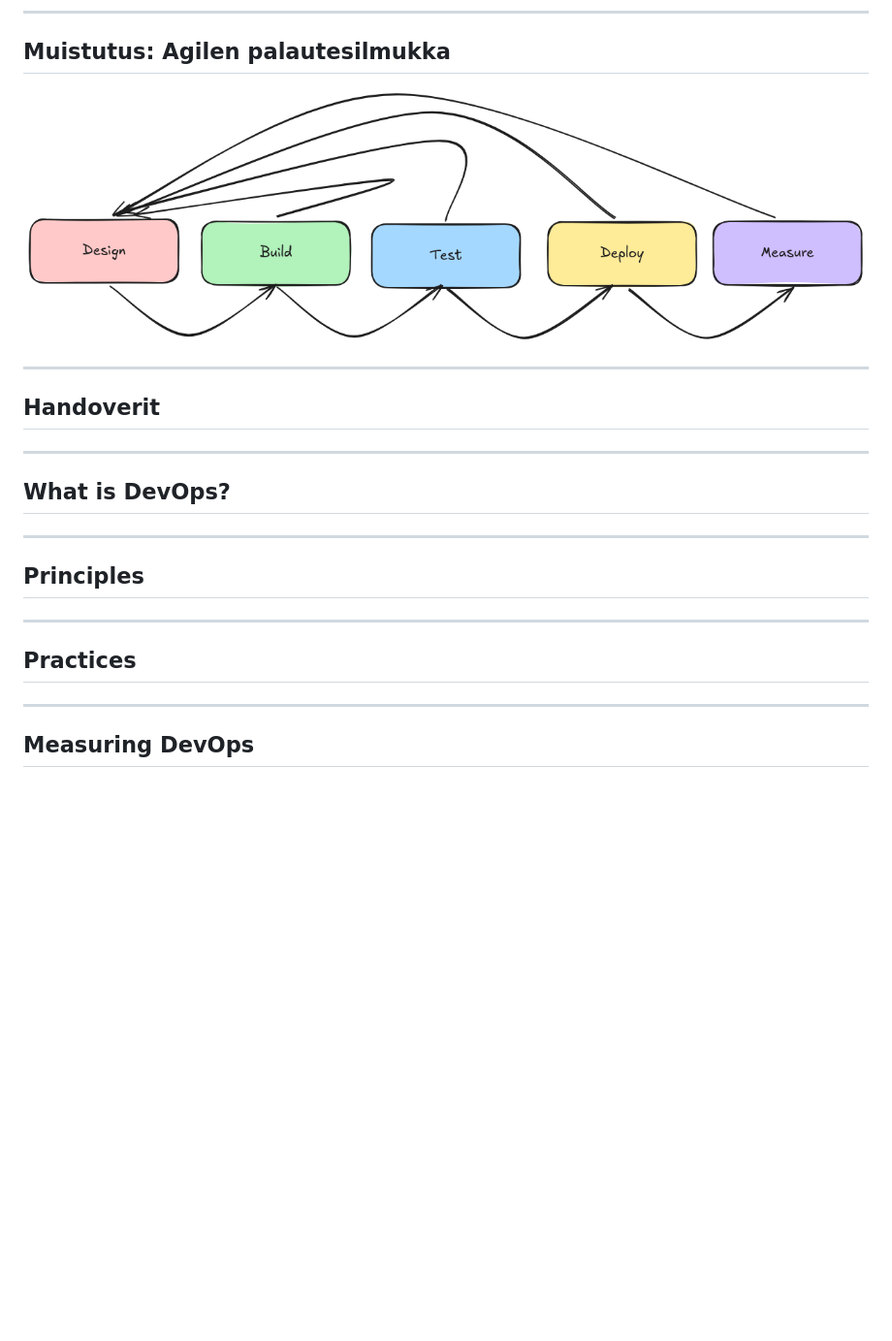
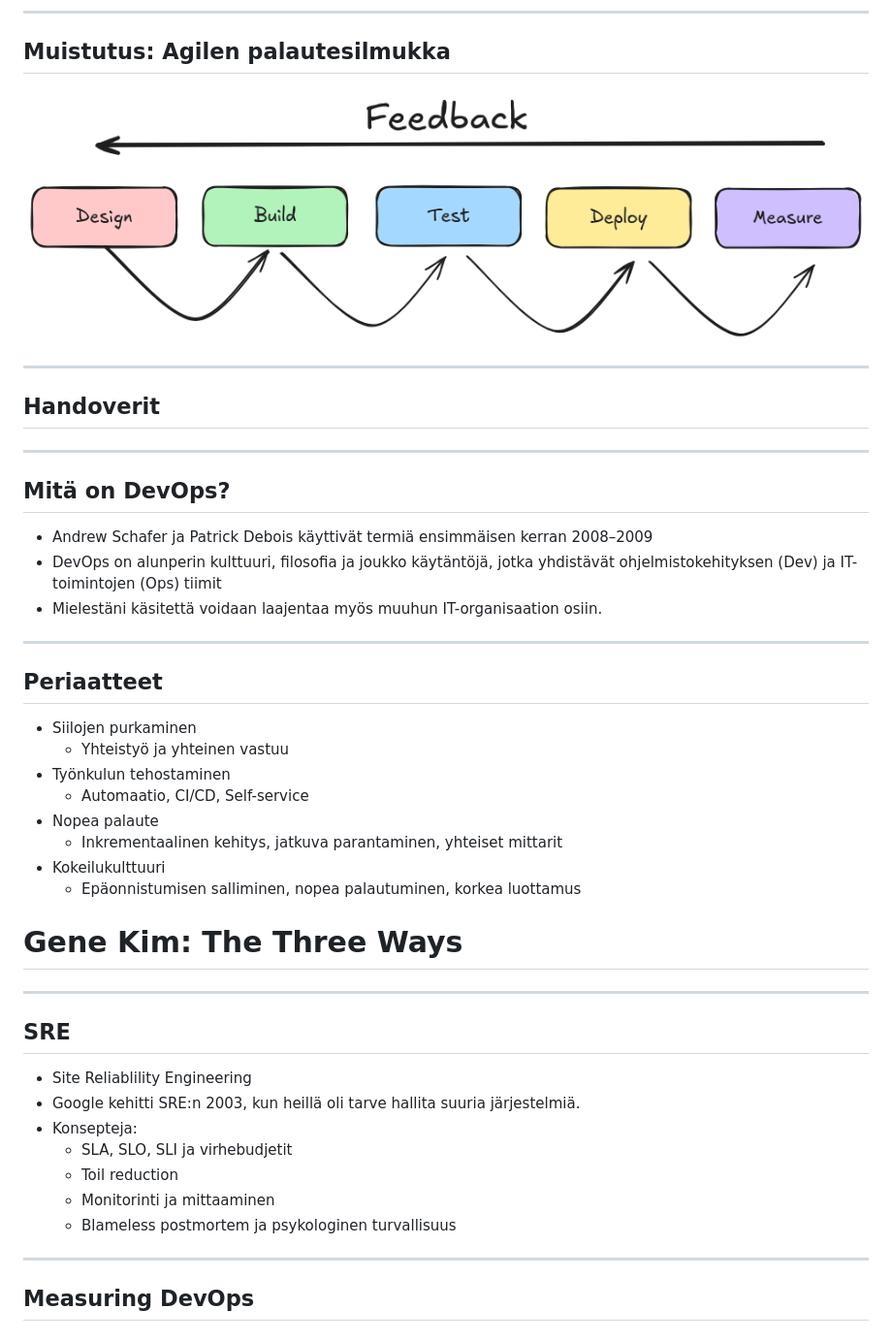
Before and after one commit to Fleuri/devops-presentation-hy, a Markdown page: ohtuprese/pages/devops.md, the part around the change. Shown at 97% size. GitHub-like rendering; pictures changed too: ohtuprese/images/agile-feedback-loop.png; blank space fills up the shorter version.

Commit message:
Devops Slides started

```diff
--- a/ohtuprese/pages/devops.md
+++ b/ohtuprese/pages/devops.md
@@ -44,16 +44,40 @@ Sama tilanne kuin "Prosessin sidosryhmät" -dian: samat laatikot ja samat muutok
 
 ---
 
-## What is DevOps?
+## Mitä on DevOps?
+
+- Andrew Schafer ja Patrick Debois käyttivät termiä ensimmäisen kerran 2008–2009
+- DevOps on alunperin kulttuuri, filosofia ja joukko käytäntöjä, jotka yhdistävät ohjelmistokehityksen (Dev) ja IT-toimintojen (Ops) tiimit
+- Mielestäni käsitettä voidaan laajentaa myös muuhun IT-organisaation osiin.
 
 ---
 
-## Principles
+## Periaatteet
+ - Siilojen purkaminen
+   - Yhteistyö ja yhteinen vastuu
+ - Työnkulun tehostaminen
+   - Automaatio, CI/CD, Self-service
+ - Nopea palaute
+   - Inkrementaalinen kehitys, jatkuva parantaminen, yhteiset mittarit
+ - Kokeilukulttuuri
+   - Epäonnistumisen salliminen, nopea palautuminen, korkea luottamus
 
+
+<h1 v-click class="text-center underline mt-12"> Gene Kim: The Three Ways </h1>
+
+<!--
+Nopea palautuminen toistoilla. 20% ajasta non-functional tekemiseen.
+-->
 ---
 
-## Practices
-
+## SRE
+- Site Reliablility Engineering
+- Google kehitti SRE:n 2003, kun heillä oli tarve hallita suuria järjestelmiä.
+- Konsepteja:
+  - SLA, SLO, SLI ja virhebudjetit
+  - Toil reduction
+  - Monitorinti ja mittaaminen
+  - Blameless postmortem ja psykologinen turvallisuus
 ---
 
 ## Measuring DevOps
```
